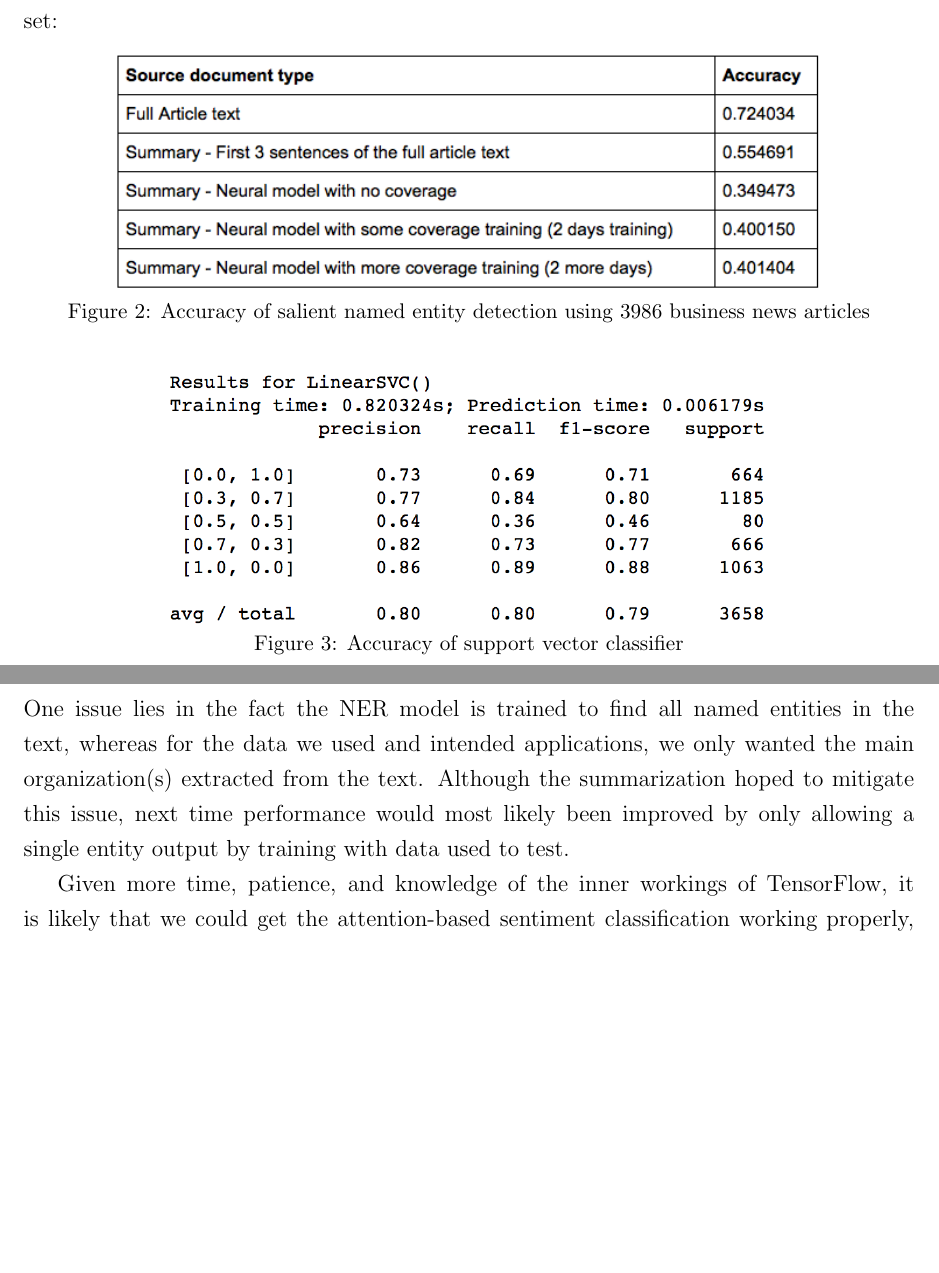
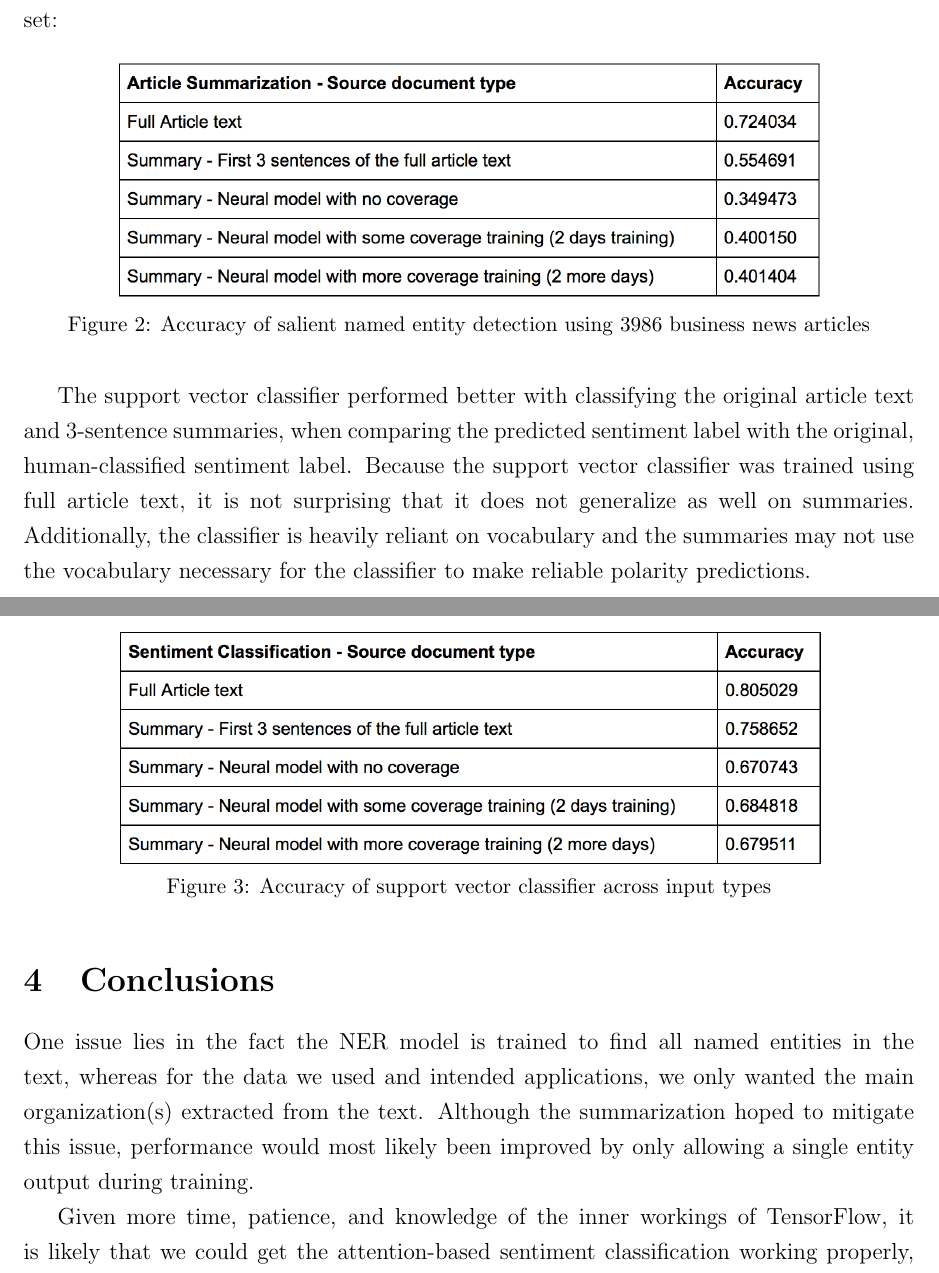
Before and after one commit to iamthevastidledhitchhiker/Zentropy, a LaTeX document (report/Icra-2018.tex): two parts of pages 6 and 7 of 7 before the commit and two parts of pages 6 and 7 of 8 after it, joined at a grey line, cut so that both start at the same text, the shorter picture padded with empty space. Compiled offline with pdfLaTeX.

Commit message:
updated report

```diff
--- a/report/Icra-2018.tex
+++ b/report/Icra-2018.tex
@@ -154,26 +154,28 @@ We ran tests on a 3986 testing set consisting of tuples  business news articles,
 
 \begin{figure}[H]
   \centering
-  \includegraphics[scale=0.6]{results_01.png}
+  \includegraphics[scale=0.6]{results_summarization.png}
   \caption{Accuracy of salient named entity detection using 3986 business news articles}
   \label{fig:network_performance}
 \end{figure}
 
+The support vector classifier performed better with classifying the original article text and 3-sentence summaries, when comparing the predicted sentiment label with the original, human-classified sentiment label. Because the support vector classifier was trained using full article text, it is not surprising that it does not generalize as well on summaries. Additionally,  the classifier is heavily reliant on vocabulary and the summaries may not use the vocabulary necessary for the classifier to make reliable polarity predictions.
 \begin{figure}[H]
   \centering
-  \includegraphics[scale=0.7]{results_svc.png}
-  \caption{Accuracy of support vector classifier}
+  \includegraphics[scale=0.6]{results_sentiment.png}
+  \caption{Accuracy of support vector classifier across input types}
   \label{fig:network_performance}
 \end{figure}
 
 
+
 \section{\label{Conclusions}Conclusions}
-One issue lies in the fact the NER model is trained to find all named entities in the text, whereas for the data we used and intended applications, we only wanted the main organization(s) extracted from the text. Although the summarization hoped to mitigate this issue, next time performance would most likely been improved by only allowing a single entity output by training with data used to test.
+One issue lies in the fact the NER model is trained to find all named entities in the text, whereas for the data we used and intended applications, we only wanted the main organization(s) extracted from the text. Although the summarization hoped to mitigate this issue, performance would most likely been improved by only allowing a single entity output during training.
 
 Given more time, patience, and knowledge of the inner workings of TensorFlow, it is likely that we could get the attention-based sentiment classification working properly, which would likely provide a more robust model. While the SVM-based classifier does not produce true aspect-level sentiment classification given the simplicity of its architecture, it performs well enough to function as a working prototype for the time being.
 
 All in all, training each component individually means there is no end-to-end learning, and no way to communicate errors from one model to the next. If one module misses something, the whole chain is affected, and the error is unrecoverable by simple training. Furthermore, by testing the accuracy of the named entity recognition on different types of summaries as well as the full article, we saw consistent results with the current state of the art benchmarks of abstractive neural summarizers, where 3 sentence summaries are still the state of the art baseline.
-
+\\ \\
 
 
 \bibliographystyle{plain}
```
Also changed, not shown: report/Icra-2018.pdf, report/results_sentiment.png (added), report/results_summarization.png (added), 4 other files.
